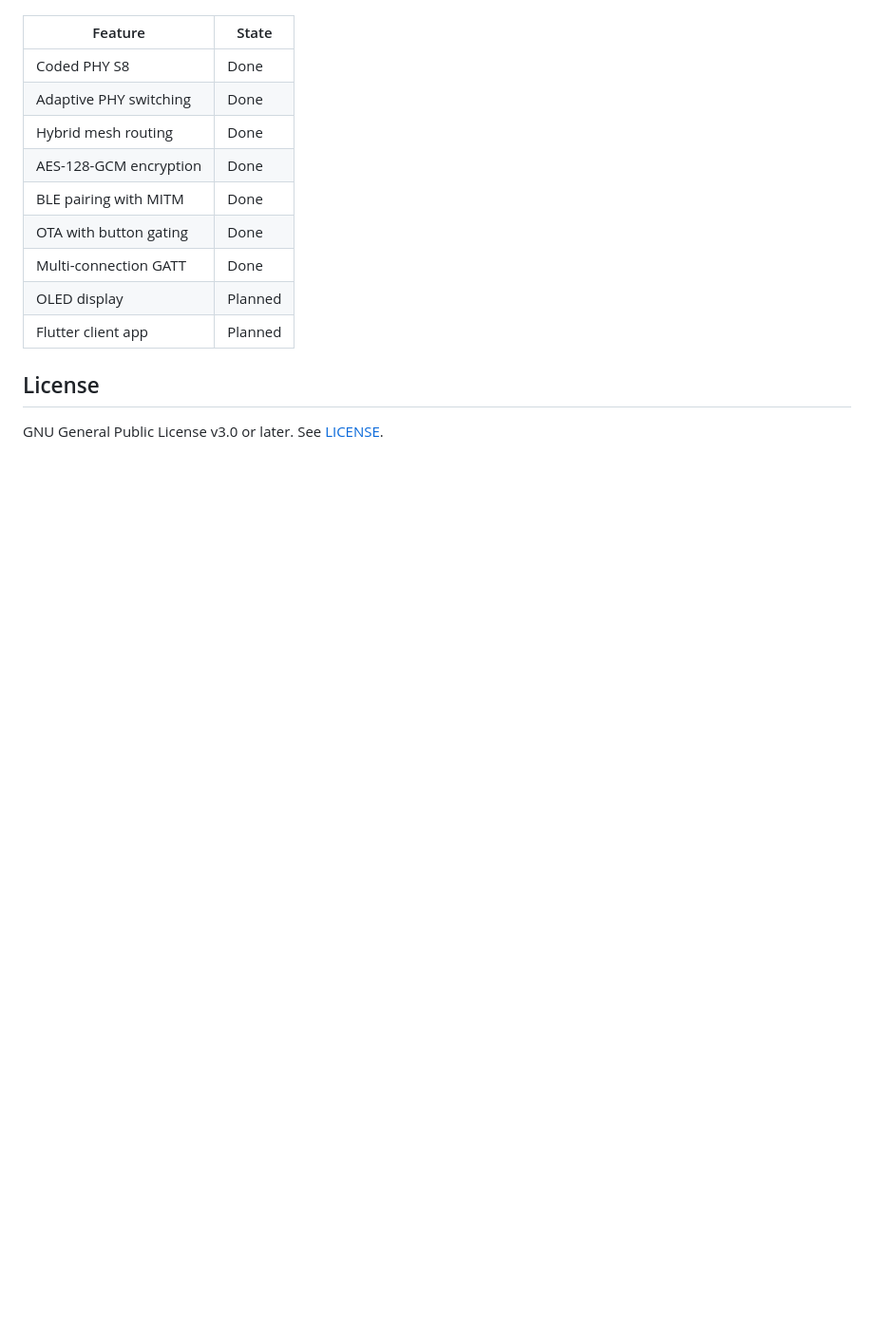
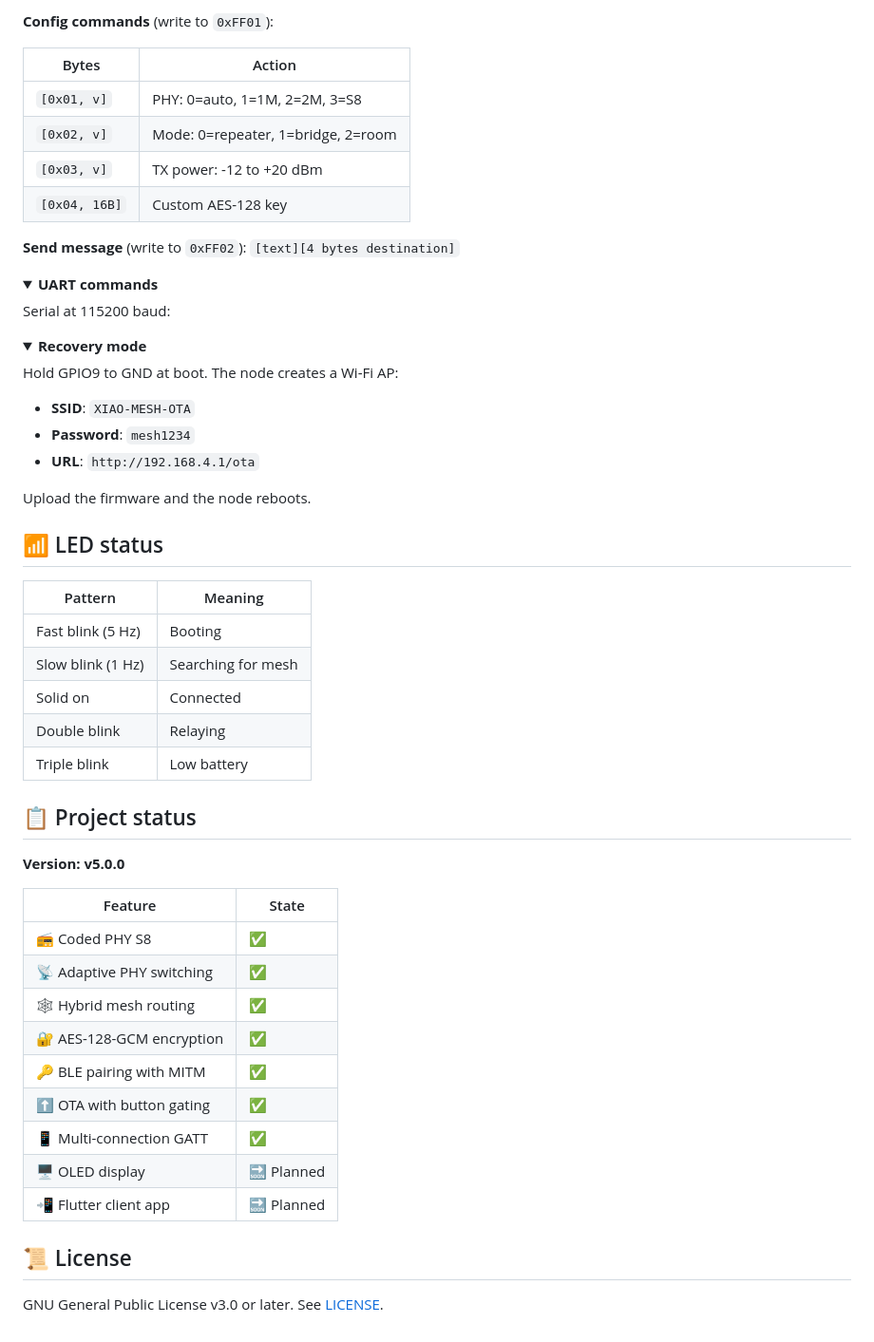
Before and after one commit to guillemetall/Angel-Protocol, a Markdown page: README.md, the part around one of its changes. Shown at 95% size. GitHub-like rendering; folded sections open; blank space fills up the shorter version.

```diff
--- a/README.md
+++ b/README.md
@@ -170,16 +178,63 @@ Upload the firmware and the node reboots.
+**Config commands** (write to `0xFF01`):
+
+| Bytes | Action |
+|-------|--------|
+| `[0x01, v]` | PHY: 0=auto, 1=1M, 2=2M, 3=S8 |
+| `[0x02, v]` | Mode: 0=repeater, 1=bridge, 2=room |
+| `[0x03, v]` | TX power: -12 to +20 dBm |
+| `[0x04, 16B]` | Custom AES-128 key |
+
+**Send message** (write to `0xFF02`): `[text][4 bytes destination]`
+
+</details>
+
+<details>
+<summary><b>UART commands</b></summary>
+
+Serial at 115200 baud:
+
+
+</details>
+
+<details>
+<summary><b>Recovery mode</b></summary>
+
+Hold GPIO9 to GND at boot. The node creates a Wi-Fi AP:
+
+- **SSID**: `XIAO-MESH-OTA`
+- **Password**: `mesh1234`
+- **URL**: `http://192.168.4.1/ota`
+
+Upload the firmware and the node reboots.
+
+</details>
+
+## 📶 LED status
+
+| Pattern | Meaning |
+|---------|---------|
+| Fast blink (5 Hz) | Booting |
+| Slow blink (1 Hz) | Searching for mesh |
+| Solid on | Connected |
+| Double blink | Relaying |
+| Triple blink | Low battery |
+
+## 📋 Project status
+
+**Version: v5.0.0**
 
 | Feature | State |
 |---------|-------|
-| Coded PHY S8 | Done |
-| Adaptive PHY switching | Done |
-| Hybrid mesh routing | Done |
-| AES-128-GCM encryption | Done |
-| BLE pairing with MITM | Done |
-| OTA with button gating | Done |
-| Multi-connection GATT | Done |
-| OLED display | Planned |
-| Flutter client app | Planned |
+| 📻 Coded PHY S8 | ✅ |
+| 📡 Adaptive PHY switching | ✅ |
+| 🕸️ Hybrid mesh routing | ✅ |
+| 🔐 AES-128-GCM encryption | ✅ |
+| 🔑 BLE pairing with MITM | ✅ |
+| ⬆️ OTA with button gating | ✅ |
+| 📱 Multi-connection GATT | ✅ |
+| 🖥️ OLED display | 🔜 Planned |
+| 📲 Flutter client app | 🔜 Planned |
 
-## License
+## 📜 License
 
 GNU General Public License v3.0 or later. See [LICENSE](LICENSE).
```
Also changed, not shown: other parts of README.md (+134 -126 lines), README.es.md (deleted, +0 -185 lines).
